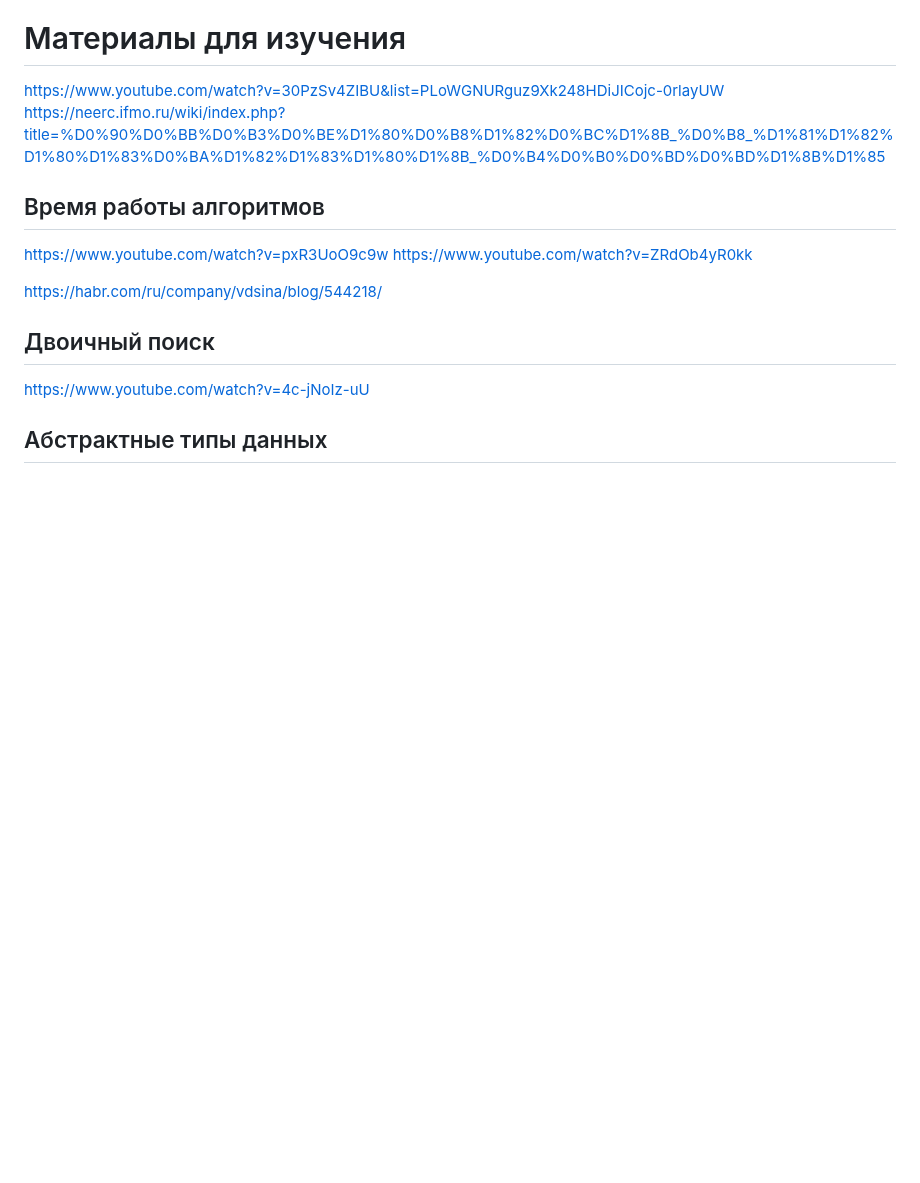
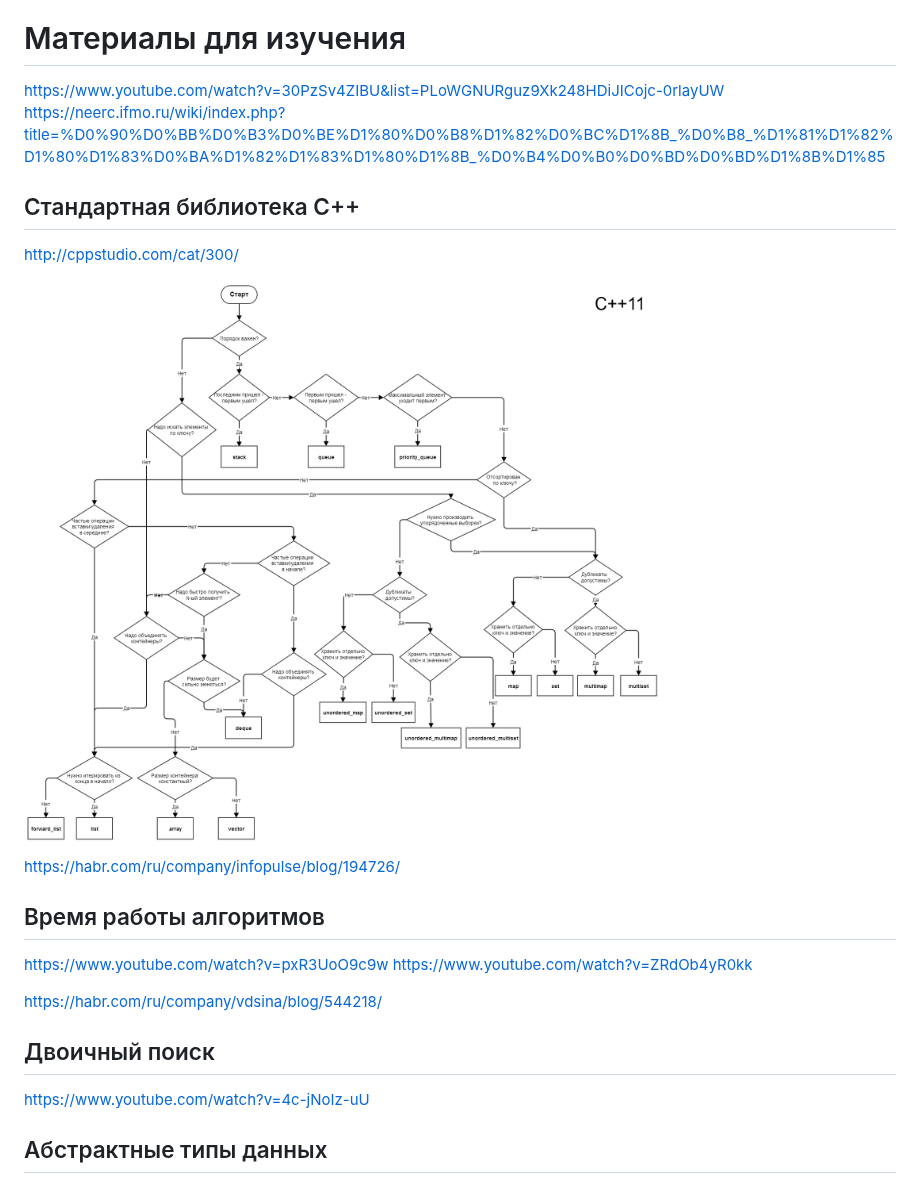
Before and after one commit to Dovgalyuk/Algorithms, a Markdown page: README.md, the part around the change. GitHub-like rendering; pictures changed too: containers.png (added); blank space fills up the shorter version.

```diff
--- a/README.md
+++ b/README.md
@@ -19,6 +19,14 @@
 
 https://www.youtube.com/watch?v=30PzSv4ZIBU&list=PLoWGNURguz9Xk248HDiJICojc-0rlayUW
 https://neerc.ifmo.ru/wiki/index.php?title=%D0%90%D0%BB%D0%B3%D0%BE%D1%80%D0%B8%D1%82%D0%BC%D1%8B_%D0%B8_%D1%81%D1%82%D1%80%D1%83%D0%BA%D1%82%D1%83%D1%80%D1%8B_%D0%B4%D0%B0%D0%BD%D0%BD%D1%8B%D1%85
+
+## Стандартная библиотека C++
+
+http://cppstudio.com/cat/300/
+
+![Алгоритм выбора контейнера](containers.png)
+
+https://habr.com/ru/company/infopulse/blog/194726/
 
 ## Время работы алгоритмов
 
```
